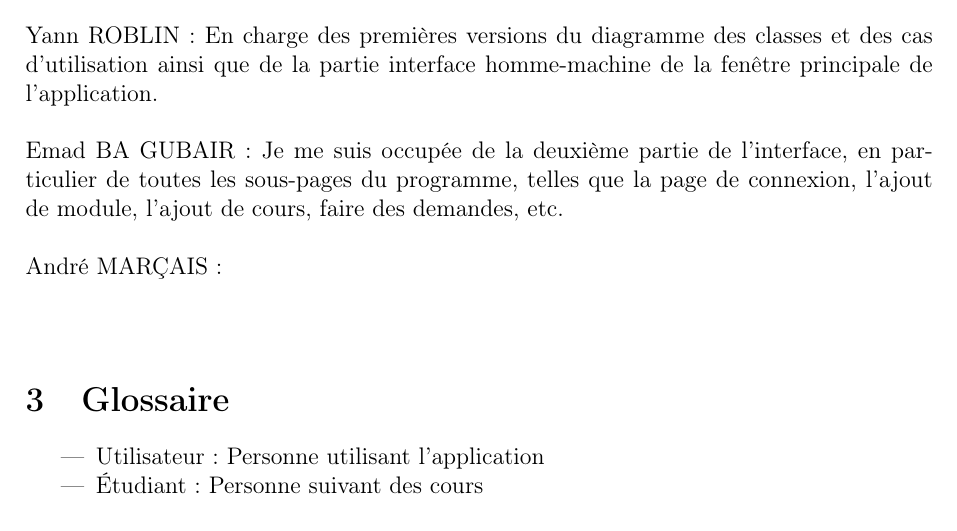
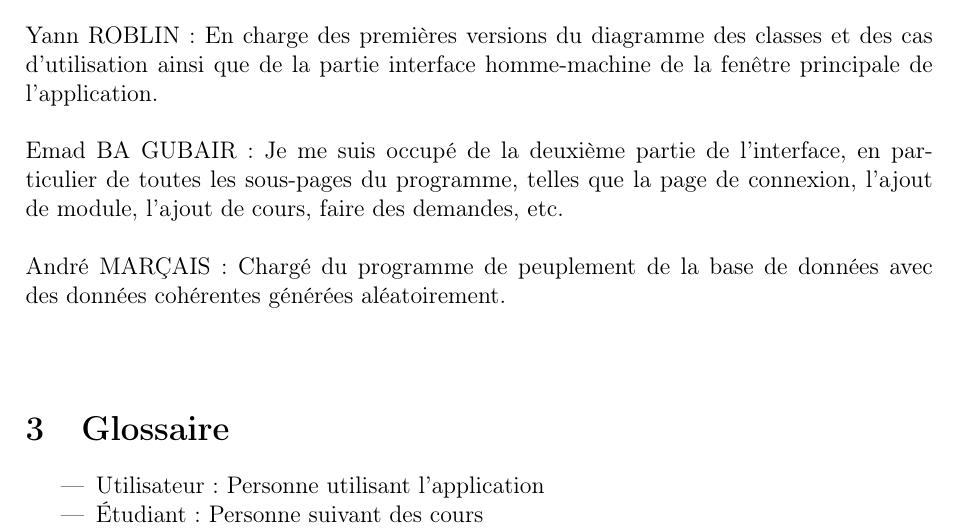
Before and after one commit to tombartos/projet-planning, a LaTeX document (Doc/Rapport/Compte Rendu.tex): part of page 3 of 20, cut so that both start at the same text. Compiled offline with pdfLaTeX.

Commit message:
fin rapport

```diff
--- a/Doc/Rapport/Compte Rendu.tex
+++ b/Doc/Rapport/Compte Rendu.tex
@@ -34,9 +34,9 @@ des requêtes JPQL).\\\\
 Yann ROBLIN : En charge des premières versions du diagramme des classes et des cas d'utilisation ainsi que de la partie
 interface homme-machine de la fenêtre principale de l'application.
 \\\\
-Emad BA GUBAIR :   Je me suis occupée de la deuxième partie de l’interface, en particulier de toutes les sous-pages du programme,
+Emad BA GUBAIR :   Je me suis occupé de la deuxième partie de l’interface, en particulier de toutes les sous-pages du programme,
 telles que la page de connexion, l’ajout de module, l’ajout de cours, faire des demandes, etc.\\\\
-André MARÇAIS :  \\\\%TODO
+André MARÇAIS : Chargé du programme de peuplement de la base de données avec des données cohérentes générées aléatoirement. \\\\
 
 \section{Glossaire}
 \begin{itemize}
```
